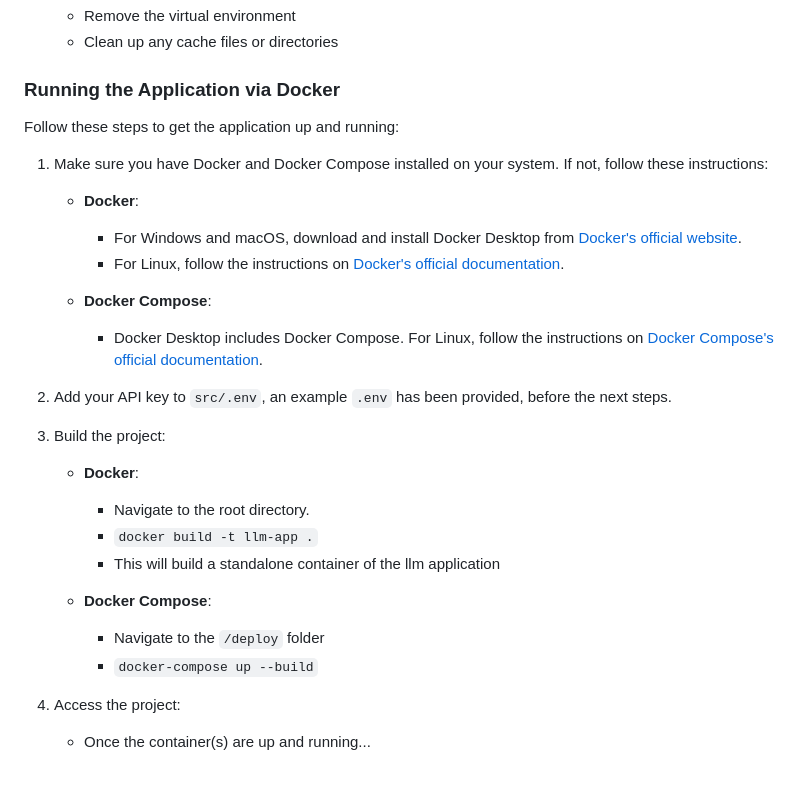
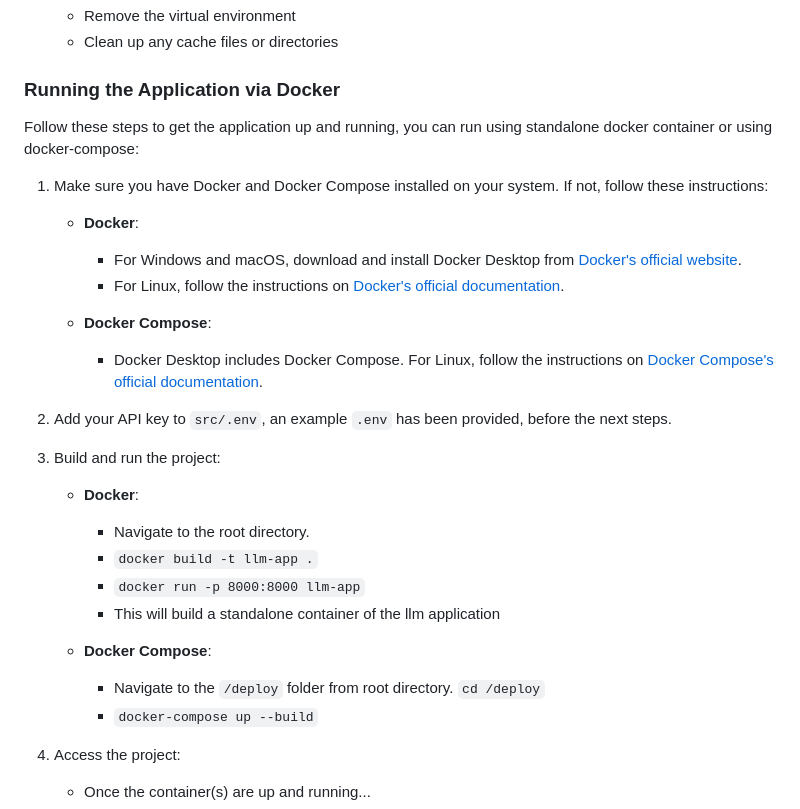
Before and after one commit to shiv248/agnostic-llm-app-server, a Markdown page: README.md, the part around the change. Rendered like a GitHub page; blank space fills up the shorter version.

```diff
--- a/README.md
+++ b/README.md
@@ -44,7 +44,7 @@ This project has a `Makefile` to ease interacting with it, do view it before you
 
 ### Running the Application via Docker
 
-Follow these steps to get the application up and running:
+Follow these steps to get the application up and running, you can run using standalone docker container or using docker-compose:
 
 1. Make sure you have Docker and Docker Compose installed on your system. If not, follow these instructions:
 
@@ -57,14 +57,15 @@ Follow these steps to get the application up and running:
      - Docker Desktop includes Docker Compose. For Linux, follow the instructions on [Docker Compose's official documentation](https://docs.docker.com/compose/install/).
 
 2. Add your API key to `src/.env`, an example `.env` has been provided, before the next steps.
-3. Build the project:
+3. Build and run the project:
    - **Docker**:
      - Navigate to the root directory.
      - `docker build -t llm-app .`
+     - `docker run -p 8000:8000 llm-app`
      - This will build a standalone container of the llm application
 
    - **Docker Compose**:
-     - Navigate to the `/deploy` folder
+     - Navigate to the `/deploy` folder from root directory. `cd /deploy`
      - `docker-compose up --build`
 
 4. Access the project:
```
